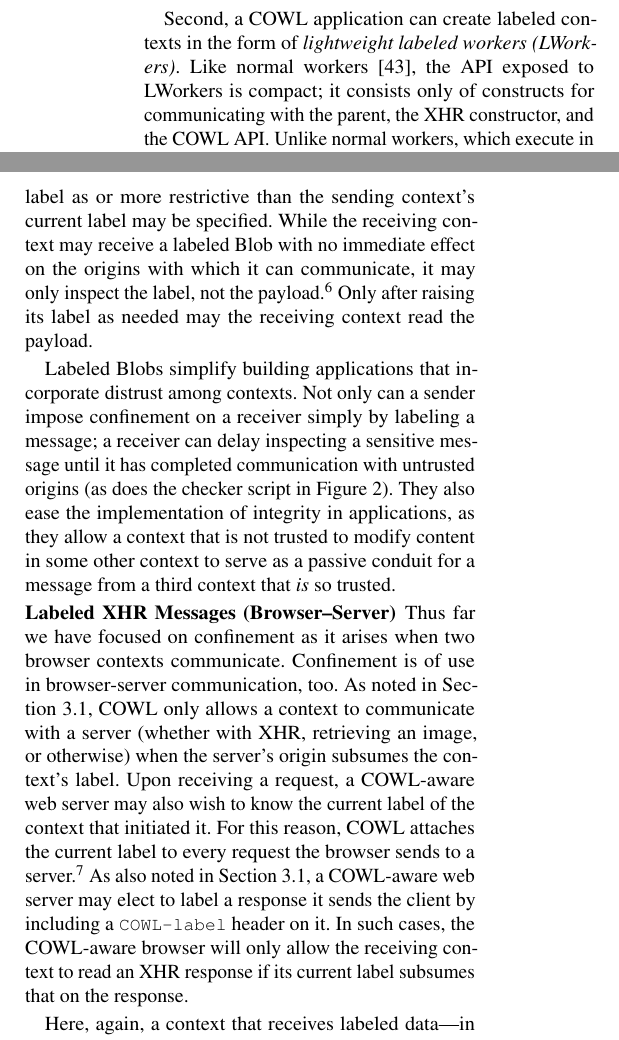
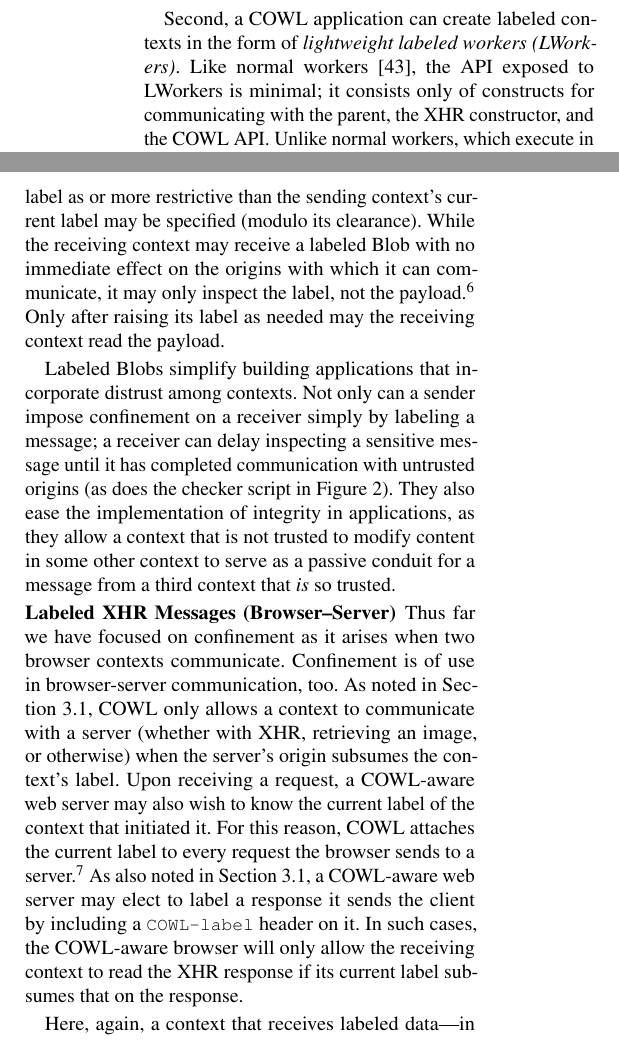
Before and after one commit to deian/nsdi2014, a LaTeX paper (main.ltx, which reads system.tex): two parts of the columns of page 7 of 17, joined at a grey line, cut so that both start at the same text. Compiled offline with pdfLaTeX.

Commit message:
system nits

```diff
--- a/system.tex
+++ b/system.tex
@@ -256,7 +256,7 @@ Second, a COWL application can create labeled contexts in the form of
 \emph{lightweight labeled workers (LWorkers)}.
 %
 Like normal workers~\cite{workers}, the API exposed to LWorkers is
-compact; it consists only of constructs for communicating with
+minimal; it consists only of constructs for communicating with
 the parent, the XHR constructor, and the COWL API\@.
 %
 Unlike normal workers, which execute in separate threads, an LWorker
@@ -312,7 +312,8 @@ raises heretofore necessary in both sending and receiving contexts
 before a message may even be sent or received. Instead, COWL allows
 the developer sending a message from a context to specify the label to
 be attached to a labeled Blob; any label as or more restrictive than the
-sending context's current label may be specified. While the receiving
+sending context's current label may be specified (modulo its
+clearance). While the receiving
 context may receive a labeled Blob with no immediate effect on the
 origins with which it can communicate, it may only inspect the label,
 not the payload.\footnote{The label itself cannot leak
@@ -392,7 +393,7 @@ every request the browser sends to a server.\footnote{COWL also
 Section~\ref{sec:system:contexts}, a COWL-aware web server may elect
 to label a response it sends the client by including a \js|COWL-label|
 header on it. In such cases, the COWL-aware browser will only allow
-the receiving context to read an XHR response if its current label
+the receiving context to read the XHR response if its current label
 subsumes that on the response.
 
 %% The ability of a context to impose confinement restrictions on
```
Also changed, not shown: system.tex (2 more changed lines).
